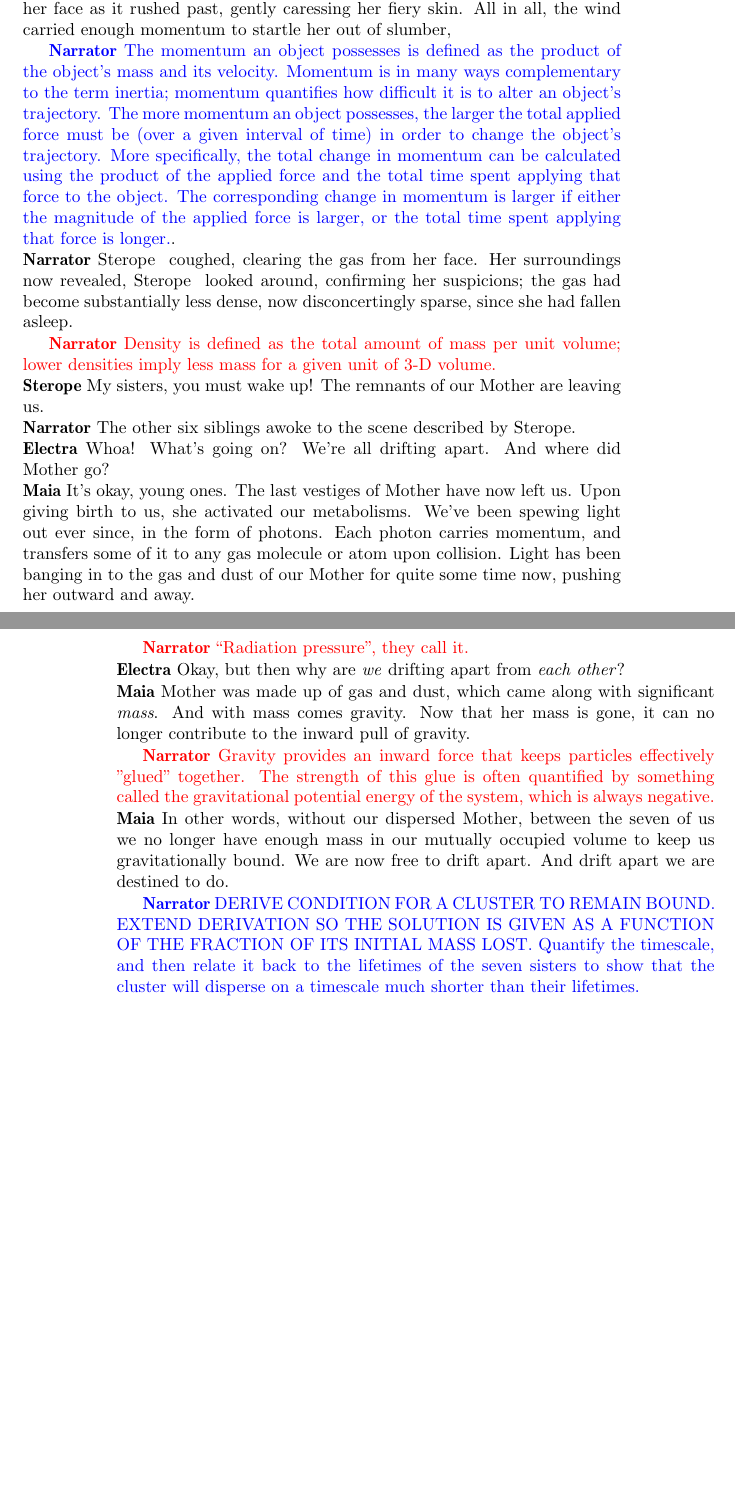
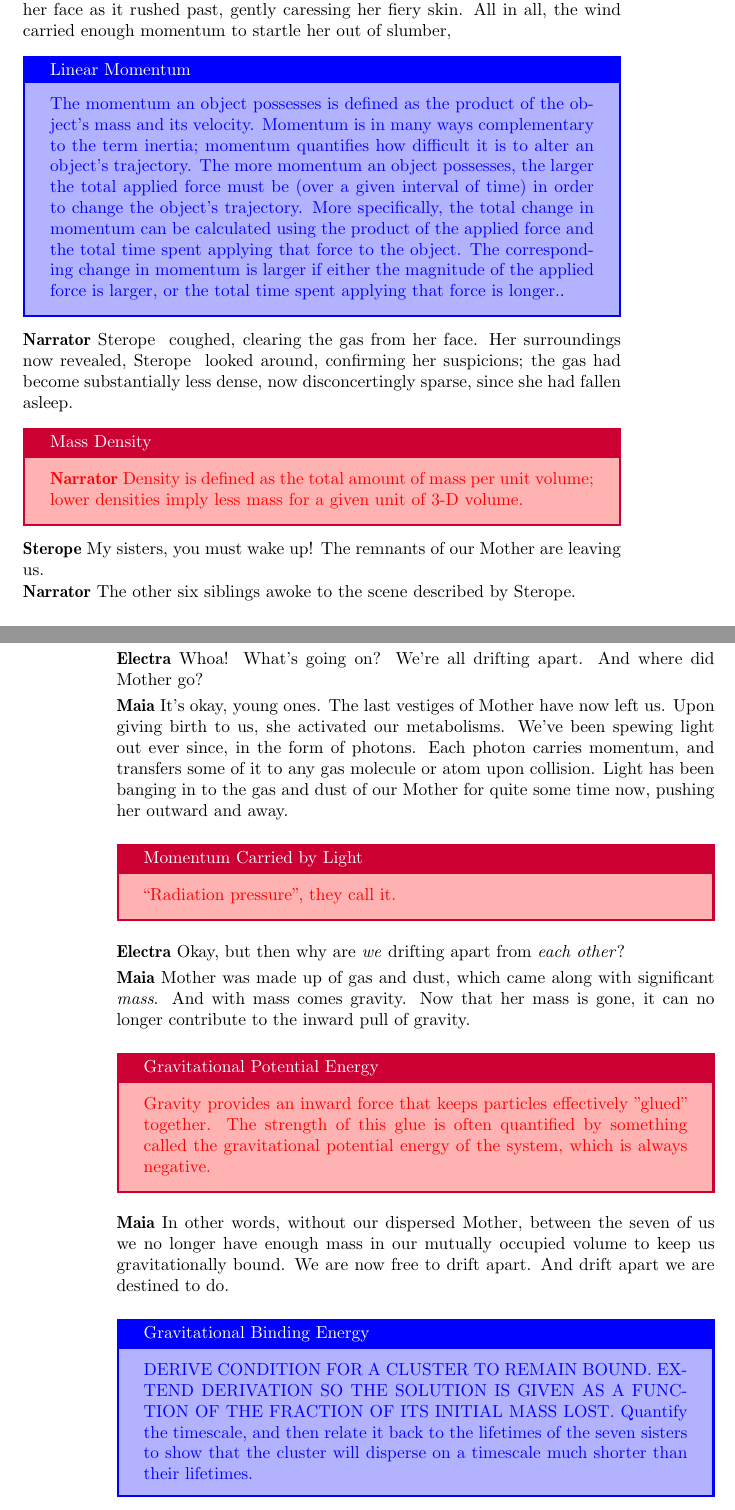
Before and after one commit to nwcleigh/Dawn_of_the_Stars, a LaTeX document (chapter2new.tex): two parts of pages 1 and 2 of 4 before the commit and two parts of pages 1 and 2 of 5 after it, joined at a grey line, cut so that both start at the same text, the shorter picture padded with empty space. Compiled offline with pdfLaTeX.

Commit message:
Add files via upload

```diff
--- a/chapter2new.tex
+++ b/chapter2new.tex
@@ -23,12 +23,16 @@
 \par \nar \rmsterope~ awoke when a gust of wind brushed past her face.  The gas was dense enough to temporarily obscure her vision.  She could feel the wind on her face as it rushed past, gently caressing her fiery skin.  All in all, the wind carried enough momentum to startle her out of slumber,
 
 %\leveltwo{
-\par \textcolor{blue} {\nar The momentum an object possesses is defined as the product of the object's mass and its velocity.  Momentum is in many ways complementary to the term inertia; momentum quantifies how difficult it is to alter an object's trajectory.  The more momentum an object possesses, the larger the total applied force must be (over a given interval of time) in order to change the object's trajectory.  More specifically, the total change in momentum can be calculated using the product of the applied force and the total time spent applying that force to the object.  The corresponding change in momentum is larger if either the magnitude of the applied force is larger, or the total time spent applying that force is longer.}.
+\begin{tcolorbox}[sharp corners, colback=blue!30, colframe=blue!80!blue, title=Linear Momentum]
+\par \textcolor{blue} {The momentum an object possesses is defined as the product of the object's mass and its velocity.  Momentum is in many ways complementary to the term inertia; momentum quantifies how difficult it is to alter an object's trajectory.  The more momentum an object possesses, the larger the total applied force must be (over a given interval of time) in order to change the object's trajectory.  More specifically, the total change in momentum can be calculated using the product of the applied force and the total time spent applying that force to the object.  The corresponding change in momentum is larger if either the magnitude of the applied force is larger, or the total time spent applying that force is longer.}.
+\end{tcolorbox}
 
 \par \nar \rmsterope~ coughed, clearing the gas from her face.  Her surroundings now revealed, \rmsterope~ looked around, confirming her suspicions; the gas had become substantially less dense, now disconcertingly sparse, since she had fallen asleep.
 
 %\levelone{
+\begin{tcolorbox}[sharp corners, colback=red!30, colframe=red!80!blue, title=Mass Density]
 \par \textcolor{red} {\nar Density is defined as the total amount of mass per unit volume; lower densities imply less mass for a given unit of 3-D volume.}
+\end{tcolorbox}
 %Something was causing the remaining gas to leave, and fast.
 
 \par \Sterope My sisters, you must wake up!  The remnants of our Mother are leaving us.
@@ -40,18 +44,25 @@
 \par \Maia It's okay, young ones.  The last vestiges of Mother have now left us.  Upon giving birth to us, she activated our metabolisms.  We've been spewing light out ever since, in the form of photons.  Each photon carries momentum, and transfers some of it to any gas molecule or atom upon collision.  Light has been banging in to the gas and dust of our Mother for quite some time now, pushing her outward and away.
 
 %\levelone{
-\par \textcolor{red} {\nar ``Radiation pressure'', they call it.}
+\begin{tcolorbox}[sharp corners, colback=red!30, colframe=red!80!blue, title=Momentum Carried by Light]
+\par \textcolor{red} {``Radiation pressure'', they call it.}
+\end{tcolorbox}
 
 \par \Electra Okay, but then why are \textit{we} drifting apart from \textit{each other}?
 
 \par \Maia Mother was made up of gas and dust, which came along with significant \textit{mass}.  And with mass comes gravity.  Now that her mass is gone, it can no longer contribute to the inward pull of gravity.
 
 %\levelone{
-\par \textcolor{red} {\nar Gravity provides an inward force that keeps particles effectively "glued" together.  The strength of this glue is often quantified by something called the gravitational potential energy of the system, which is always negative.}
+\begin{tcolorbox}[sharp corners, colback=red!30, colframe=red!80!blue, title=Gravitational Potential Energy]
+\par \textcolor{red} {Gravity provides an inward force that keeps particles effectively "glued" together.  The strength of this glue is often quantified by something called the gravitational potential energy of the system, which is always negative.}
+\end{tcolorbox}
 
 \par \Maia In other words, without our dispersed Mother, between the seven of us we no longer have enough mass in our mutually occupied volume to keep us gravitationally bound.  We are now free to drift apart.  And drift apart we are destined to do.
 
-\par \textcolor{blue} {\nar DERIVE CONDITION FOR A CLUSTER TO REMAIN BOUND.  EXTEND DERIVATION SO THE SOLUTION IS GIVEN AS A FUNCTION OF THE FRACTION OF ITS INITIAL MASS LOST. Quantify the timescale, and then relate it back to the lifetimes of the seven sisters to show that the cluster will disperse on a timescale much shorter than their lifetimes.}
+%leveltwo
+\begin{tcolorbox}[sharp corners, colback=blue!30, colframe=blue!80!blue, title=Gravitational Binding Energy]
+\par \textcolor{blue} {DERIVE CONDITION FOR A CLUSTER TO REMAIN BOUND.  EXTEND DERIVATION SO THE SOLUTION IS GIVEN AS A FUNCTION OF THE FRACTION OF ITS INITIAL MASS LOST. Quantify the timescale, and then relate it back to the lifetimes of the seven sisters to show that the cluster will disperse on a timescale much shorter than their lifetimes.}
+\end{tcolorbox}
 
 \par \Taygete Yeah, yeah, yeah.  But what does all that even \textit{mean}?
 
```
Also changed, not shown: chapter2new.tex (4 more changed lines).
